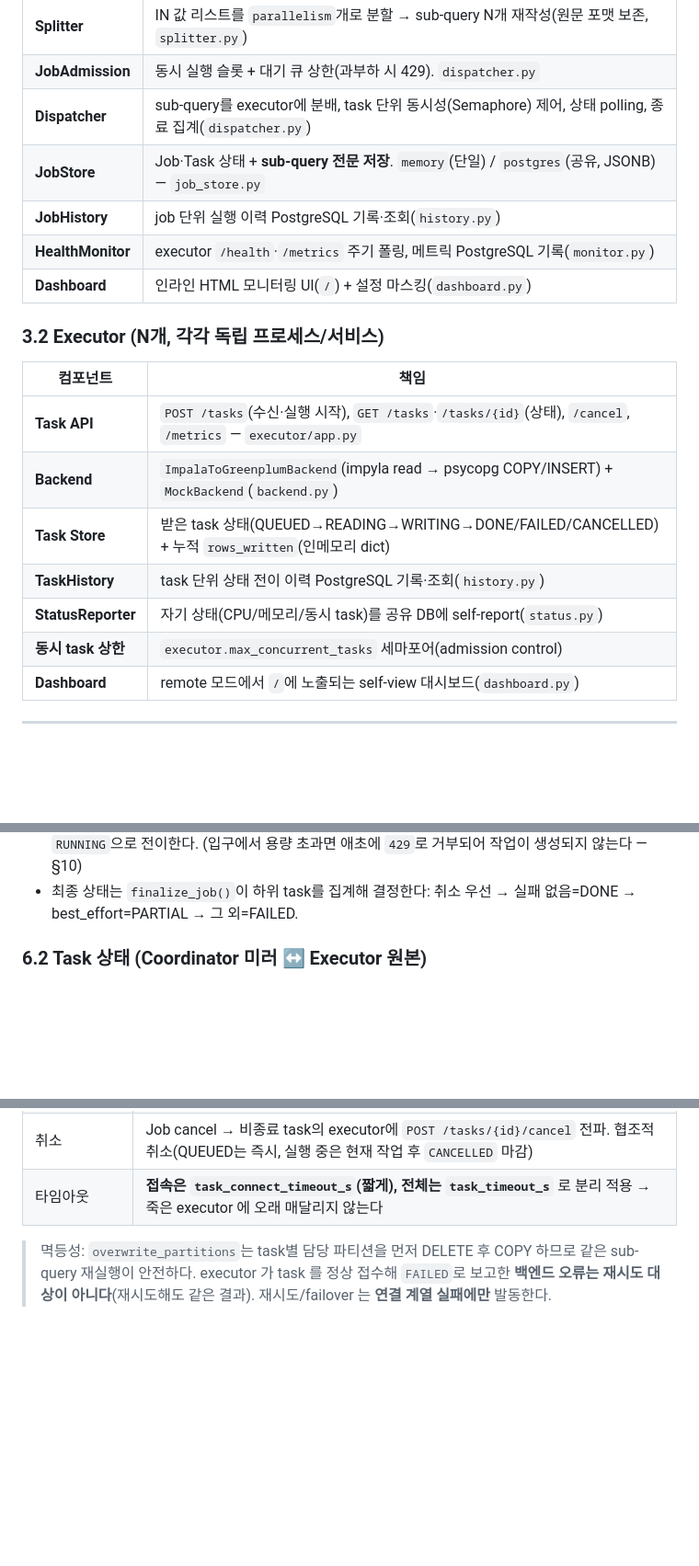
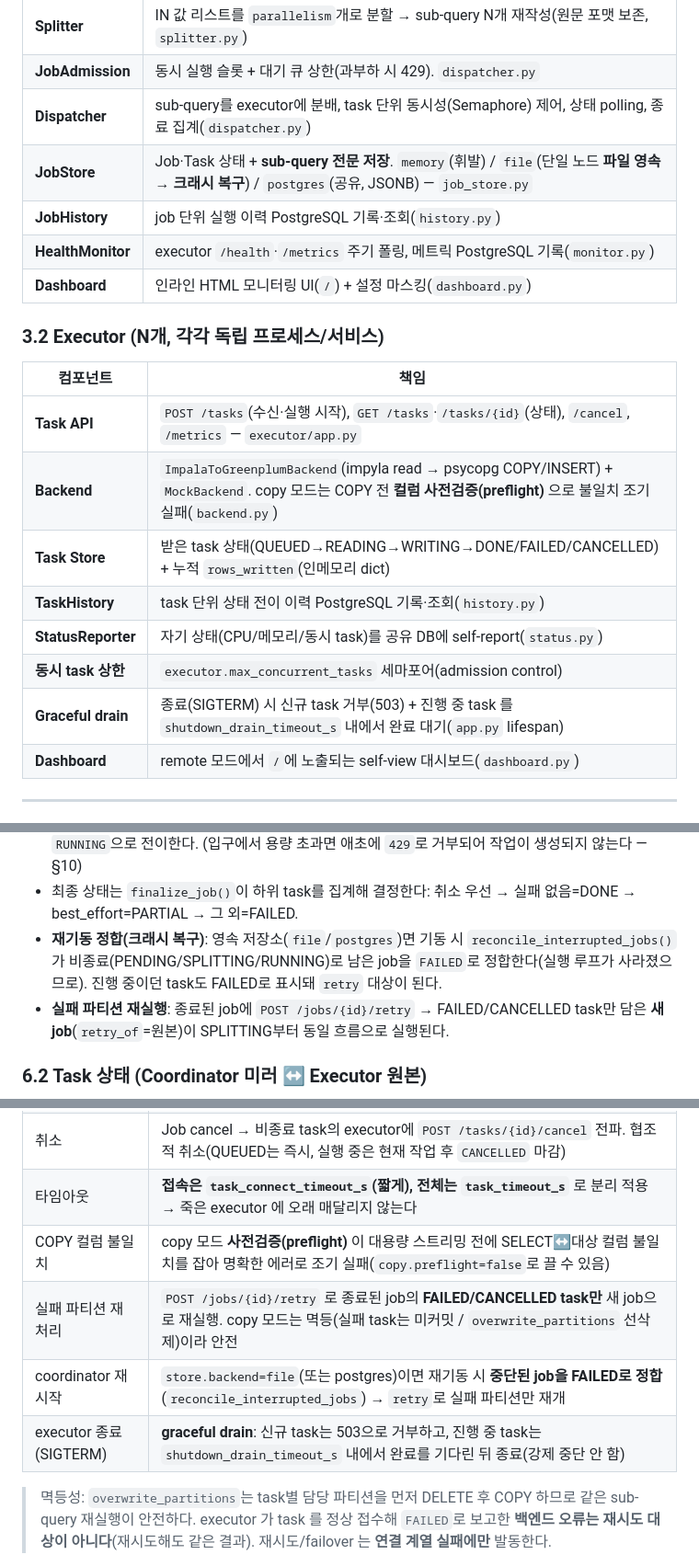
Before and after one commit to DataDynamics/distributed-query-executor, a Markdown page: DESIGN.md, 3 parts joined by grey strips. Shown at 92% size. Rendered like a GitHub page; blank space fills up the shorter version.

```diff
--- a/DESIGN.md
+++ b/DESIGN.md
@@ -86,7 +86,7 @@ flowchart TB
 | **Splitter** | IN 값 리스트를 `parallelism`개로 분할 → sub-query N개 재작성(원문 포맷 보존, `splitter.py`) |
 | **JobAdmission** | 동시 실행 슬롯 + 대기 큐 상한(과부하 시 429). `dispatcher.py` |
 | **Dispatcher** | sub-query를 executor에 분배, task 단위 동시성(Semaphore) 제어, 상태 polling, 종료 집계(`dispatcher.py`) |
-| **JobStore** | Job·Task 상태 + **sub-query 전문 저장**. `memory`(단일) / `postgres`(공유, JSONB) — `job_store.py` |
+| **JobStore** | Job·Task 상태 + **sub-query 전문 저장**. `memory`(휘발) / `file`(단일 노드 **파일 영속 → 크래시 복구**) / `postgres`(공유, JSONB) — `job_store.py` |
 | **JobHistory** | job 단위 실행 이력 PostgreSQL 기록·조회(`history.py`) |
 | **HealthMonitor** | executor `/health`·`/metrics` 주기 폴링, 메트릭 PostgreSQL 기록(`monitor.py`) |
 | **Dashboard** | 인라인 HTML 모니터링 UI(`/`) + 설정 마스킹(`dashboard.py`) |
@@ -95,11 +95,12 @@ flowchart TB
 | 컴포넌트 | 책임 |
 |---|---|
 | **Task API** | `POST /tasks`(수신·실행 시작), `GET /tasks`·`/tasks/{id}`(상태), `/cancel`, `/metrics` — `executor/app.py` |
-| **Backend** | `ImpalaToGreenplumBackend`(impyla read → psycopg COPY/INSERT) + `MockBackend`(`backend.py`) |
+| **Backend** | `ImpalaToGreenplumBackend`(impyla read → psycopg COPY/INSERT) + `MockBackend`. copy 모드는 COPY 전 **컬럼 사전검증(preflight)** 으로 불일치 조기 실패(`backend.py`) |
 | **Task Store** | 받은 task 상태(QUEUED→READING→WRITING→DONE/FAILED/CANCELLED) + 누적 `rows_written`(인메모리 dict) |
 | **TaskHistory** | task 단위 상태 전이 이력 PostgreSQL 기록·조회(`history.py`) |
 | **StatusReporter** | 자기 상태(CPU/메모리/동시 task)를 공유 DB에 self-report(`status.py`) |
 | **동시 task 상한** | `executor.max_concurrent_tasks` 세마포어(admission control) |
+| **Graceful drain** | 종료(SIGTERM) 시 신규 task 거부(503) + 진행 중 task 를 `shutdown_drain_timeout_s` 내에서 완료 대기(`app.py` lifespan) |
 | **Dashboard** | remote 모드에서 `/`에 노출되는 self-view 대시보드(`dashboard.py`) |
 
 ---
@@ -201,6 +203,8 @@ stateDiagram-v2
 - 검증/분할은 `POST /jobs` 핸들러에서 **동기로** 끝나므로(실패 시 즉시 4xx), 작업은 `SPLITTING`으로 생성되고 곧 백그라운드 `run()`이 받는다.
 - `run()`은 admission 실행 슬롯이 빌 때까지 job을 `PENDING`(대기 큐)으로 두었다가, 슬롯을 잡으면 `RUNNING`으로 전이한다. (입구에서 용량 초과면 애초에 `429`로 거부되어 작업이 생성되지 않는다 — §10)
 - 최종 상태는 `finalize_job()`이 하위 task를 집계해 결정한다: 취소 우선 → 실패 없음=DONE → best_effort=PARTIAL → 그 외=FAILED.
+- **재기동 정합(크래시 복구)**: 영속 저장소(`file`/`postgres`)면 기동 시 `reconcile_interrupted_jobs()`가 비종료(PENDING/SPLITTING/RUNNING)로 남은 job을 `FAILED`로 정합한다(실행 루프가 사라졌으므로). 진행 중이던 task도 FAILED로 표시돼 `retry` 대상이 된다.
+- **실패 파티션 재실행**: 종료된 job에 `POST /jobs/{id}/retry` → FAILED/CANCELLED task만 담은 **새 job**(`retry_of`=원본)이 SPLITTING부터 동일 흐름으로 실행된다.
 
 ### 6.2 Task 상태 (Coordinator 미러 ↔ Executor 원본)
 
@@ -474,6 +479,10 @@ coordinator를 여러 대 둘 수 있다. 공유 PostgreSQL(`history.db_dsn`)로
 | 실행 중 executor 유실 | 폴링 중 연결 끊김: **멱등(`overwrite_partitions`)이고 후보가 남았을 때만** 다른 executor 로 재실행. `append`는 중복 적재 위험이 있어 재배정하지 않고 FAILED |
 | 취소 | Job cancel → 비종료 task의 executor에 `POST /tasks/{id}/cancel` 전파. 협조적 취소(QUEUED는 즉시, 실행 중은 현재 작업 후 `CANCELLED` 마감) |
 | 타임아웃 | **접속은 `task_connect_timeout_s`(짧게), 전체는 `task_timeout_s`** 로 분리 적용 → 죽은 executor 에 오래 매달리지 않는다 |
+| COPY 컬럼 불일치 | copy 모드 **사전검증(preflight)** 이 대용량 스트리밍 전에 SELECT↔대상 컬럼 불일치를 잡아 명확한 에러로 조기 실패(`copy.preflight=false`로 끌 수 있음) |
+| 실패 파티션 재처리 | `POST /jobs/{id}/retry` 로 종료된 job의 **FAILED/CANCELLED task만** 새 job으로 재실행. copy 모드는 멱등(실패 task는 미커밋 / `overwrite_partitions` 선삭제)이라 안전 |
+| coordinator 재시작 | `store.backend=file`(또는 postgres)이면 재기동 시 **중단된 job을 FAILED로 정합**(`reconcile_interrupted_jobs`) → `retry`로 실패 파티션만 재개 |
+| executor 종료(SIGTERM) | **graceful drain**: 신규 task는 503으로 거부하고, 진행 중 task는 `shutdown_drain_timeout_s` 내에서 완료를 기다린 뒤 종료(강제 중단 안 함) |
 
 > 멱등성: `overwrite_partitions`는 task별 담당 파티션을 먼저 DELETE 후 COPY 하므로 같은 sub-query 재실행이 안전하다. executor 가 task 를 정상 접수해 `FAILED`로 보고한 **백엔드 오류는 재시도 대상이 아니다**(재시도해도 같은 결과). 재시도/failover 는 **연결 계열 실패에만** 발동한다.
 
```
Also changed, not shown: other parts of DESIGN.md (+5 -4 lines).
